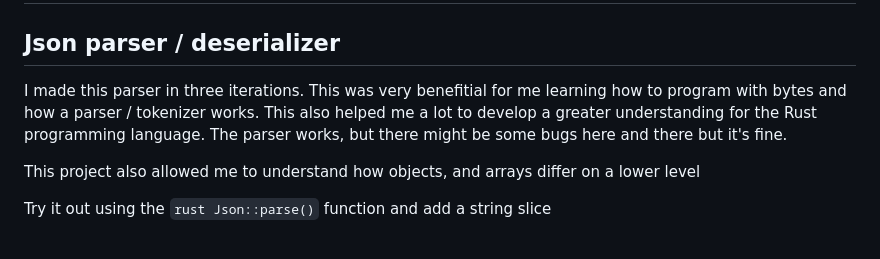
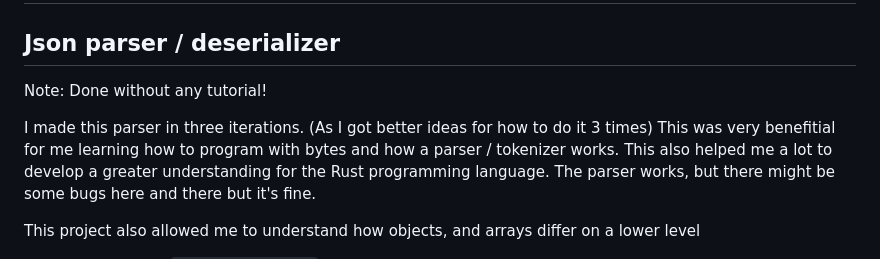
Before and after one commit to Sandevik/HTML-Parser, a Markdown page: readme.md, the part around the change. GitHub-like rendering; blank space fills up the shorter version.

```diff
--- a/readme.md
+++ b/readme.md
@@ -2,7 +2,9 @@
 # Parsers
 
 ## Json parser / deserializer
-I made this parser in three iterations. This was very benefitial for me learning how to program with bytes and how a parser / tokenizer works.
+Note: Done without any tutorial!
+
+I made this parser in three iterations. (As I got better ideas for how to do it 3 times) This was very benefitial for me learning how to program with bytes and how a parser / tokenizer works.
 This also helped me a lot to develop a greater understanding for the Rust programming language.
 The parser works, but there might be some bugs here and there but it's fine.
 
```
